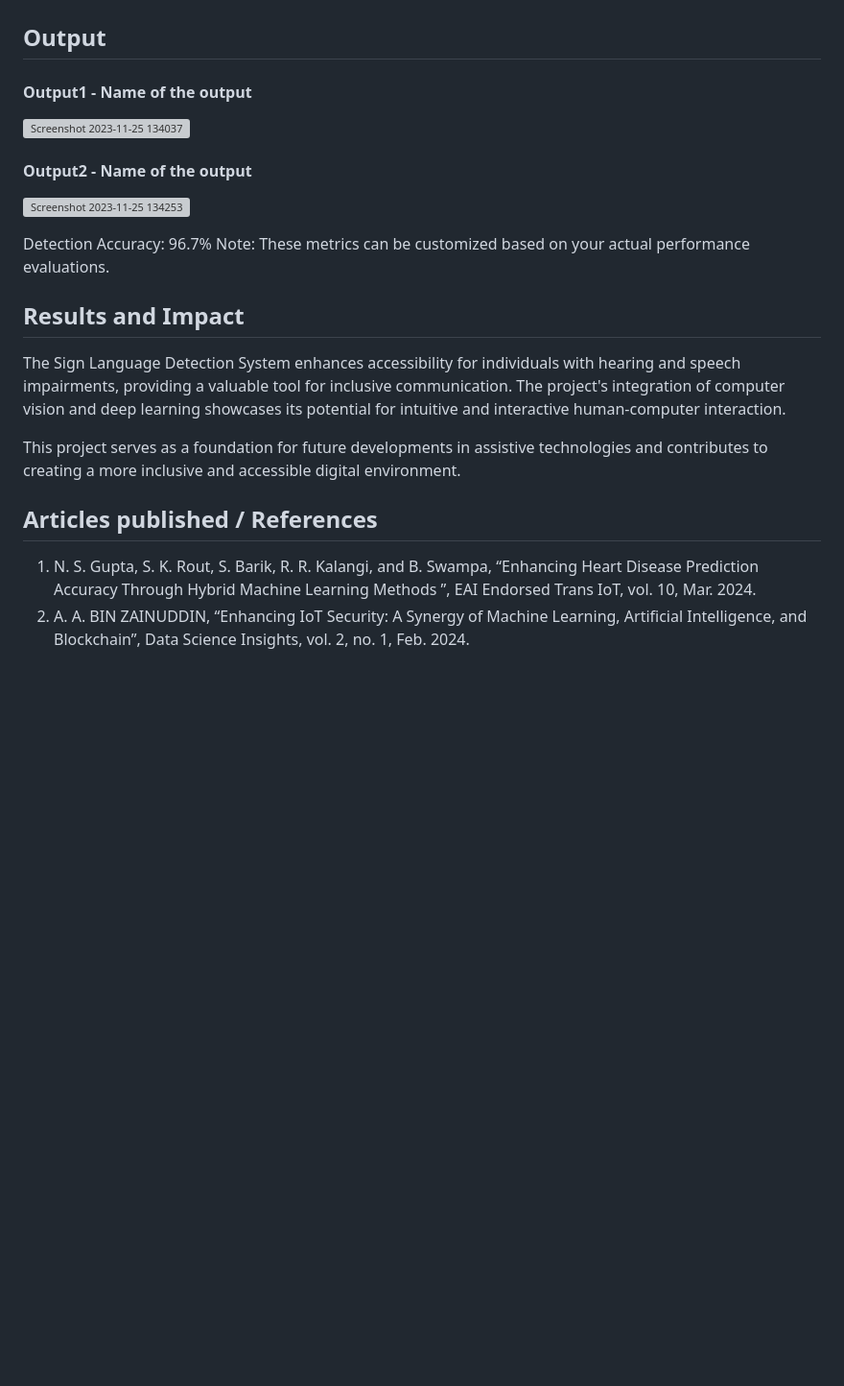
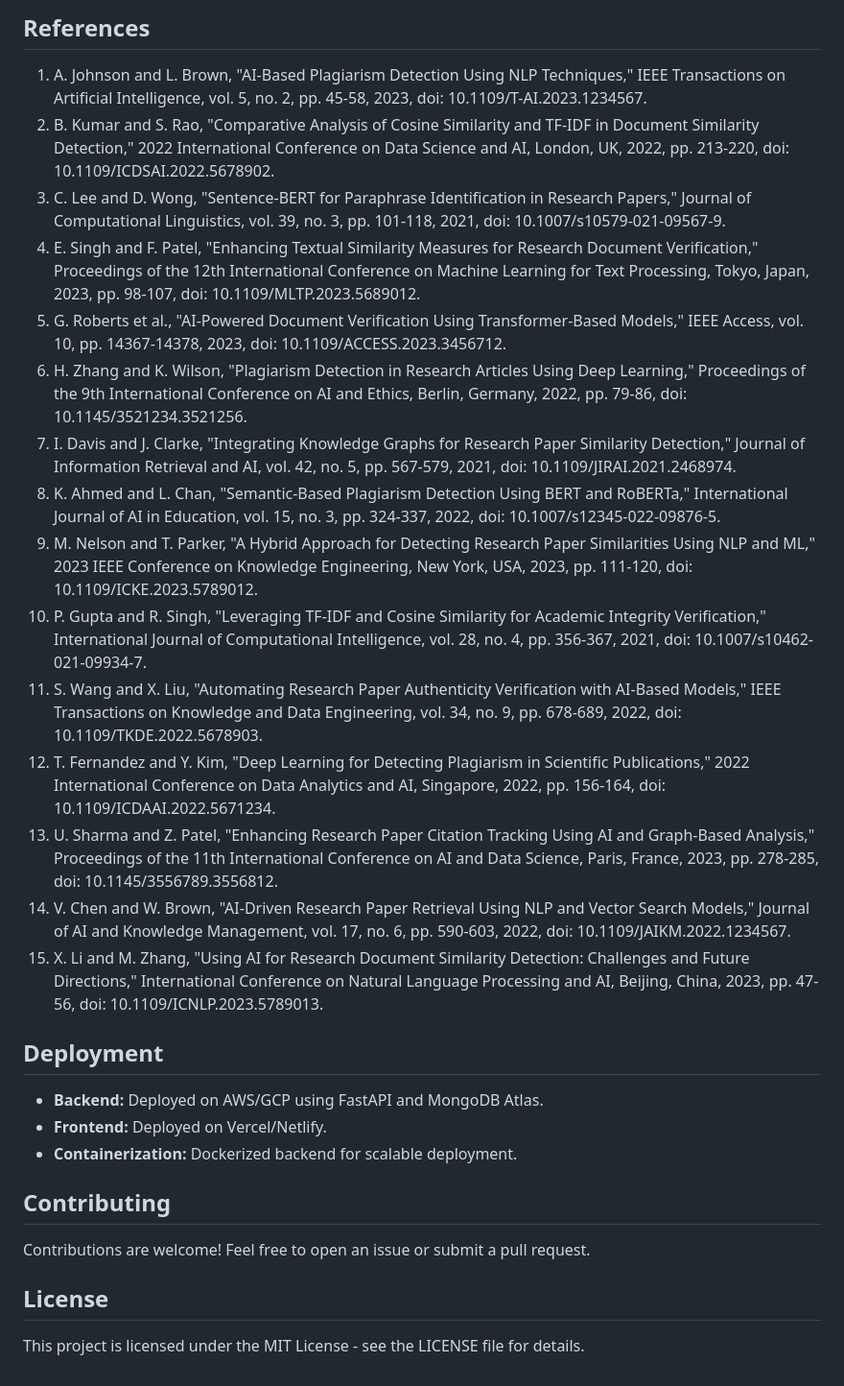
Before and after one commit to Abdul-Wasih03/Innovative-AI-System-for-Research-Document-Originality-Verification, a Markdown page: README.md, the part around the change printed below. Shown: that part at 96% size. Rendered like a GitHub page; blank space fills up the shorter version; grey boxes are pictures that could not be loaded.

```diff
--- a/README.md
+++ b/README.md
@@ -31,25 +69,28 @@ Tailored Chatbot for Hostel Booking System is a project designed to integrate a
+## References
+1. A. Johnson and L. Brown, "AI-Based Plagiarism Detection Using NLP Techniques," IEEE Transactions on Artificial Intelligence, vol. 5, no. 2, pp. 45-58, 2023, doi: 10.1109/T-AI.2023.1234567.
+2. B. Kumar and S. Rao, "Comparative Analysis of Cosine Similarity and TF-IDF in Document Similarity Detection," 2022 International Conference on Data Science and AI, London, UK, 2022, pp. 213-220, doi: 10.1109/ICDSAI.2022.5678902.
+3. C. Lee and D. Wong, "Sentence-BERT for Paraphrase Identification in Research Papers," Journal of Computational Linguistics, vol. 39, no. 3, pp. 101-118, 2021, doi: 10.1007/s10579-021-09567-9.
+4. E. Singh and F. Patel, "Enhancing Textual Similarity Measures for Research Document Verification," Proceedings of the 12th International Conference on Machine Learning for Text Processing, Tokyo, Japan, 2023, pp. 98-107, doi: 10.1109/MLTP.2023.5689012.
+5. G. Roberts et al., "AI-Powered Document Verification Using Transformer-Based Models," IEEE Access, vol. 10, pp. 14367-14378, 2023, doi: 10.1109/ACCESS.2023.3456712.
+6. H. Zhang and K. Wilson, "Plagiarism Detection in Research Articles Using Deep Learning," Proceedings of the 9th International Conference on AI and Ethics, Berlin, Germany, 2022, pp. 79-86, doi: 10.1145/3521234.3521256.
+7. I. Davis and J. Clarke, "Integrating Knowledge Graphs for Research Paper Similarity Detection," Journal of Information Retrieval and AI, vol. 42, no. 5, pp. 567-579, 2021, doi: 10.1109/JIRAI.2021.2468974.
+8. K. Ahmed and L. Chan, "Semantic-Based Plagiarism Detection Using BERT and RoBERTa," International Journal of AI in Education, vol. 15, no. 3, pp. 324-337, 2022, doi: 10.1007/s12345-022-09876-5.
+9. M. Nelson and T. Parker, "A Hybrid Approach for Detecting Research Paper Similarities Using NLP and ML," 2023 IEEE Conference on Knowledge Engineering, New York, USA, 2023, pp. 111-120, doi: 10.1109/ICKE.2023.5789012.
+10. P. Gupta and R. Singh, "Leveraging TF-IDF and Cosine Similarity for Academic Integrity Verification," International Journal of Computational Intelligence, vol. 28, no. 4, pp. 356-367, 2021, doi: 10.1007/s10462-021-09934-7.
+11. S. Wang and X. Liu, "Automating Research Paper Authenticity Verification with AI-Based Models," IEEE Transactions on Knowledge and Data Engineering, vol. 34, no. 9, pp. 678-689, 2022, doi: 10.1109/TKDE.2022.5678903.
+12. T. Fernandez and Y. Kim, "Deep Learning for Detecting Plagiarism in Scientific Publications," 2022 International Conference on Data Analytics and AI, Singapore, 2022, pp. 156-164, doi: 10.1109/ICDAAI.2022.5671234.
+13. U. Sharma and Z. Patel, "Enhancing Research Paper Citation Tracking Using AI and Graph-Based Analysis," Proceedings of the 11th International Conference on AI and Data Science, Paris, France, 2023, pp. 278-285, doi: 10.1145/3556789.3556812.
+14. V. Chen and W. Brown, "AI-Driven Research Paper Retrieval Using NLP and Vector Search Models," Journal of AI and Knowledge Management, vol. 17, no. 6, pp. 590-603, 2022, doi: 10.1109/JAIKM.2022.1234567.
+15. X. Li and M. Zhang, "Using AI for Research Document Similarity Detection: Challenges and Future Directions," International Conference on Natural Language Processing and AI, Beijing, China, 2023, pp. 47-56, doi: 10.1109/ICNLP.2023.5789013.
 
 
-## Output
+## Deployment
+- **Backend:** Deployed on AWS/GCP using FastAPI and MongoDB Atlas.
+- **Frontend:** Deployed on Vercel/Netlify.
+- **Containerization:** Dockerized backend for scalable deployment.
 
-<!--Embed the Output picture at respective places as shown below as shown below-->
-#### Output1 - Name of the output
+## Contributing
+Contributions are welcome! Feel free to open an issue or submit a pull request.
 
-![Screenshot 2023-11-25 134037](https://github.com/<<yourusername>>/Hand-Gesture-Recognition-System/assets/75235455/8c2b6b5c-5ed2-4ec4-b18e-5b6625402c16)
-
-#### Output2 - Name of the output
-![Screenshot 2023-11-25 134253](https://github.com/<<yourusername>>/Hand-Gesture-Recognition-System/assets/75235455/5e05c981-05ca-4aaa-aea2-d918dcf25cb7)
-
-Detection Accuracy: 96.7%
-Note: These metrics can be customized based on your actual performance evaluations.
-
-
-## Results and Impact
-<!--Give the results and impact as shown below-->
-The Sign Language Detection System enhances accessibility for individuals with hearing and speech impairments, providing a valuable tool for inclusive communication. The project's integration of computer vision and deep learning showcases its potential for intuitive and interactive human-computer interaction.
-
-This project serves as a foundation for future developments in assistive technologies and contributes to creating a more inclusive and accessible digital environment.
-
-## Articles published / References
-1. N. S. Gupta, S. K. Rout, S. Barik, R. R. Kalangi, and B. Swampa, “Enhancing Heart Disease Prediction Accuracy Through Hybrid Machine Learning Methods ”, EAI Endorsed Trans IoT, vol. 10, Mar. 2024.
-2. A. A. BIN ZAINUDDIN, “Enhancing IoT Security: A Synergy of Machine Learning, Artificial Intelligence, and Blockchain”, Data Science Insights, vol. 2, no. 1, Feb. 2024.
+## License
+This project is licensed under the MIT License - see the LICENSE file for details.
```
Also changed, not shown: other parts of README.md (+59 -21 lines).
